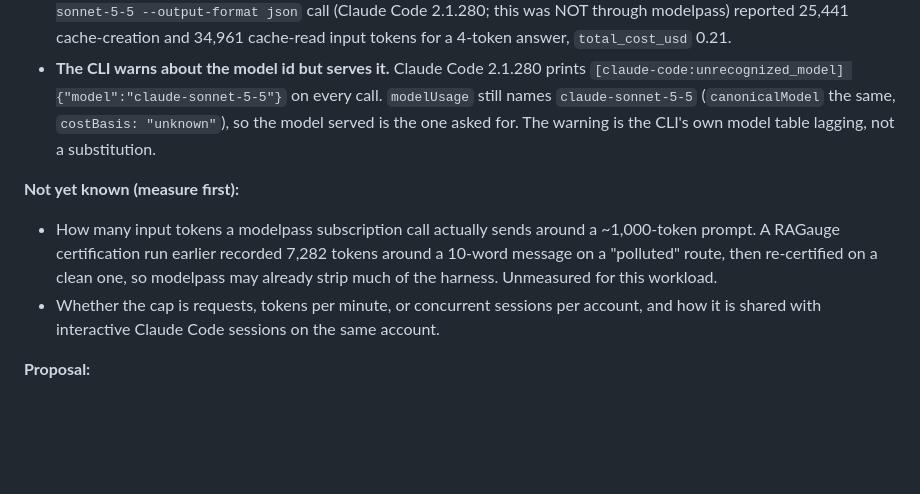
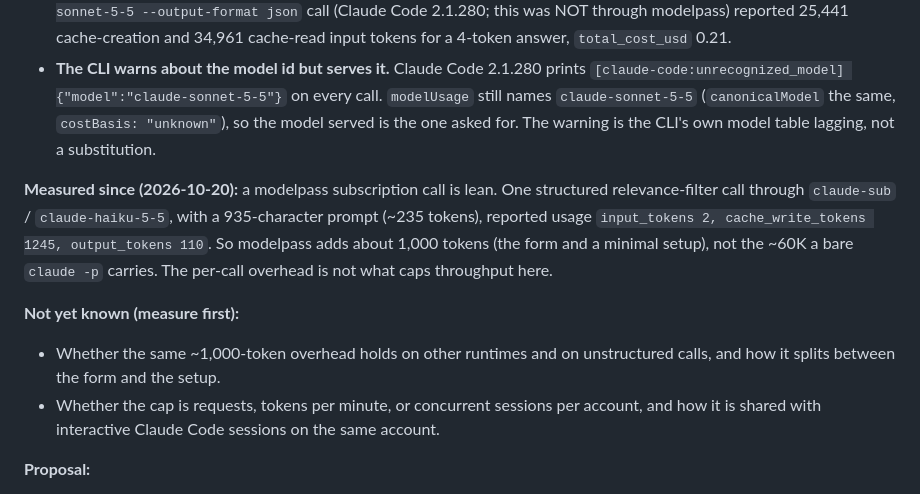
Before and after one commit to staceyfarias/modelpass, a Markdown page: ROADMAP.md, the part around the change. Drawn GitHub-style; blank space fills up the shorter version.

Commit message:
docs(roadmap): measured -- a subscription call adds ~1,000 tokens, not ~60K
One structured Haiku 5.5 call on claude-sub (a 935-character prompt) reported
input 2, cache write 1,245 and output 110 tokens. modelpass's route is lean;
the ~60K figure came from a bare claude -p call. So the per-call overhead is
not what caps throughput on this workload.

Co-Authored-By: Claude Opus 5.5 <noreply@anthropic.com>

```diff
--- a/ROADMAP.md
+++ b/ROADMAP.md
@@ -36,13 +36,17 @@ on the subscription route it ran far slower than the model needs.
   the one asked for. The warning is the CLI's own model table lagging, not a
   substitution.
 
+**Measured since (2026-10-20):** a modelpass subscription call is lean. One
+structured relevance-filter call through `claude-sub` / `claude-haiku-5-5`,
+with a 935-character prompt (~235 tokens), reported usage
+`input_tokens 2, cache_write_tokens 1245, output_tokens 110`. So modelpass
+adds about 1,000 tokens (the form and a minimal setup), not the ~60K a bare
+`claude -p` carries. The per-call overhead is not what caps throughput here.
+
 **Not yet known (measure first):**
 
-- How many input tokens a modelpass subscription call actually sends around a
-  ~1,000-token prompt. A RAGauge certification run earlier recorded 7,282
-  tokens around a 10-word message on a "polluted" route, then re-certified on
-  a clean one, so modelpass may already strip much of the harness. Unmeasured
-  for this workload.
+- Whether the same ~1,000-token overhead holds on other runtimes and on
+  unstructured calls, and how it splits between the form and the setup.
 - Whether the cap is requests, tokens per minute, or concurrent sessions per
   account, and how it is shared with interactive Claude Code sessions on the
   same account.
```
